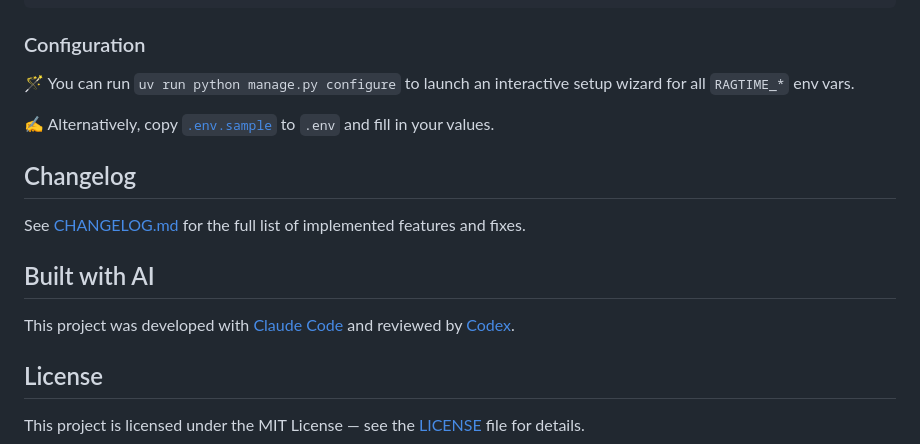
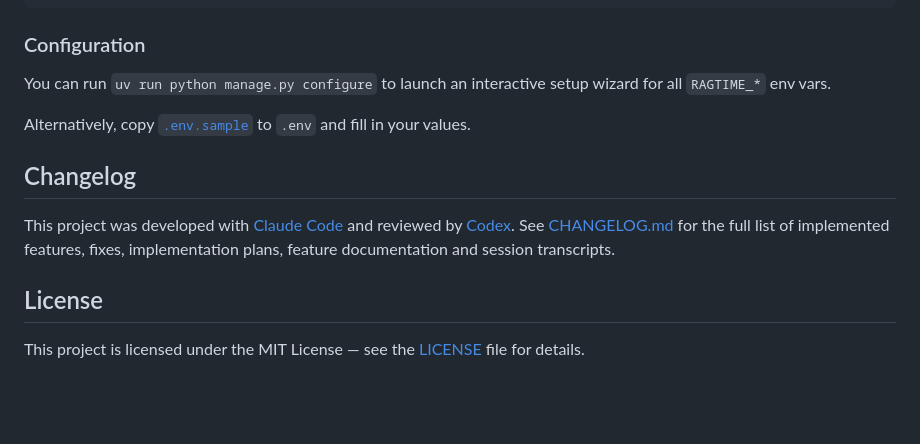
Before and after one commit to rafacm/ragtime, a Markdown page: README.md, the part around the change. Drawn GitHub-style; blank space fills up the shorter version.

Commit message:
Clean up README Configuration and Changelog sections
Remove emojis from Configuration section, merge "Built with AI" into
Changelog section, and expand changelog description to mention
implementation plans, feature documentation and session transcripts.

Co-Authored-By: Claude Opus 4.6 (1M context) <noreply@anthropic.com>

```diff
--- a/README.md
+++ b/README.md
@@ -111,17 +111,13 @@ uv run python manage.py runserver
 
 ### Configuration
 
-🪄 You can run `uv run python manage.py configure` to launch an interactive setup wizard for all `RAGTIME_*` env vars.
+You can run `uv run python manage.py configure` to launch an interactive setup wizard for all `RAGTIME_*` env vars.
 
-✍️ Alternatively, copy [`.env.sample`](.env.sample) to `.env` and fill in your values.
+Alternatively, copy [`.env.sample`](.env.sample) to `.env` and fill in your values.
 
 ## Changelog
 
-See [CHANGELOG.md](CHANGELOG.md) for the full list of implemented features and fixes.
-
-## Built with AI
-
-This project was developed with [Claude Code](https://docs.anthropic.com/en/docs/claude-code) and reviewed by [Codex](https://openai.com/index/introducing-codex/).
+This project was developed with [Claude Code](https://docs.anthropic.com/en/docs/claude-code) and reviewed by [Codex](https://openai.com/index/introducing-codex/). See [CHANGELOG.md](CHANGELOG.md) for the full list of implemented features, fixes, implementation plans, feature documentation and session transcripts.
 
 ## License
 
```
